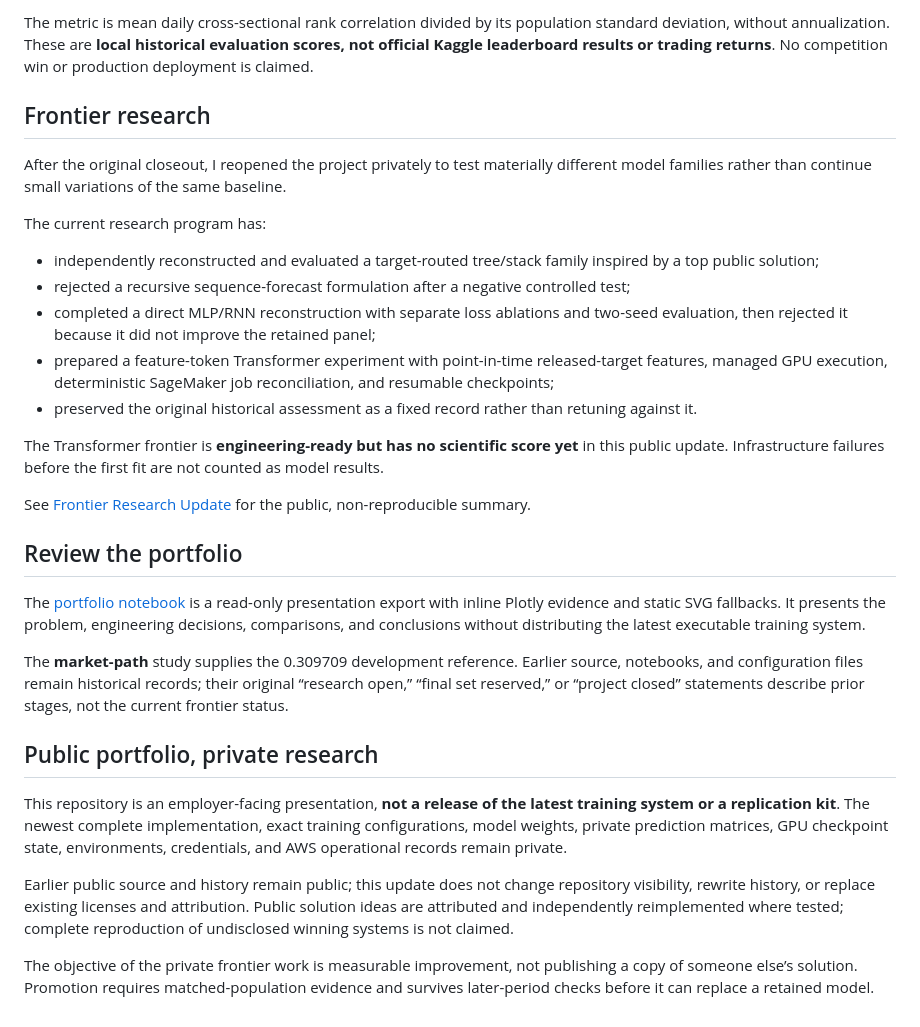
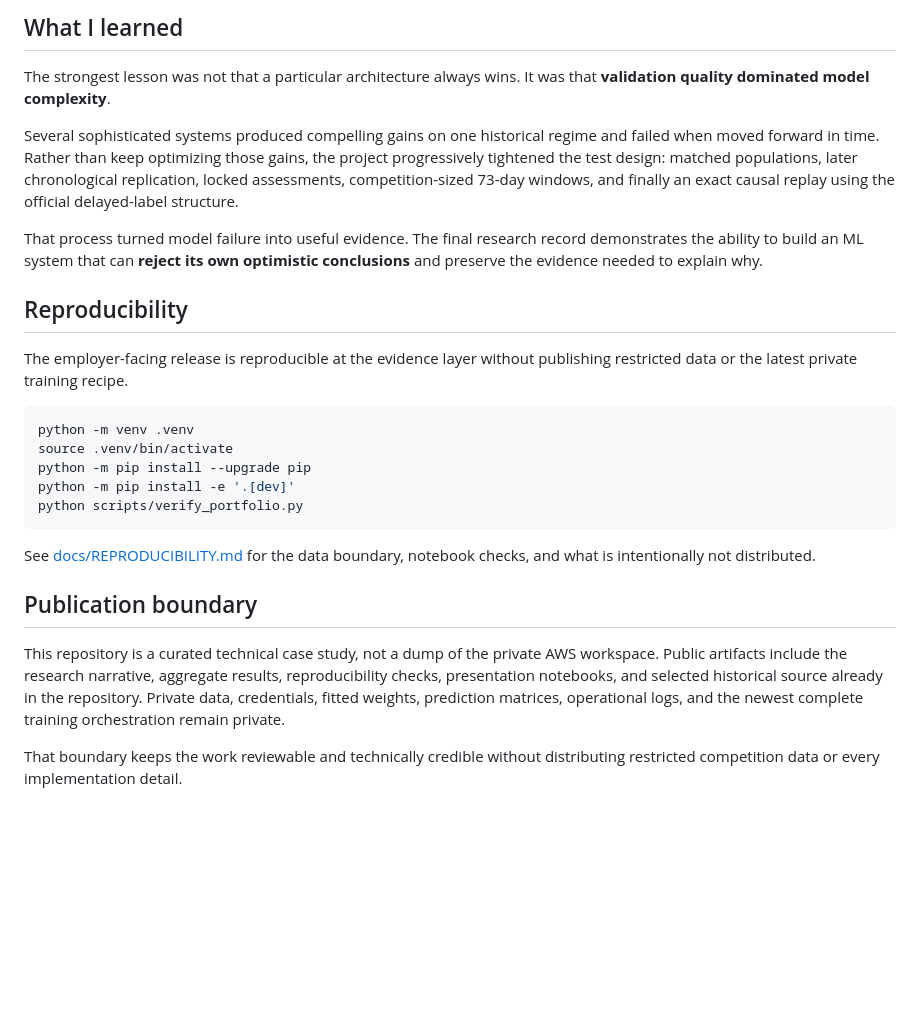
Before and after one commit to alvaromendizabal/commodity-prediction, a Markdown page: README.md, the part around one of its changes. Rendered like a GitHub page; blank space fills up the shorter version.

````diff
--- a/README.md
+++ b/README.md
@@ -36,32 +48,28 @@ Each comparison below uses the same dates and targets for its two systems. Diffe
 
-The metric is mean daily cross-sectional rank correlation divided by its population standard deviation, without annualization. These are **local historical evaluation scores, not official Kaggle leaderboard results or trading returns**. No competition win or production deployment is claimed.
+## What I learned
 
-## Frontier research
+The strongest lesson was not that a particular architecture always wins. It was that **validation quality dominated model complexity**.
 
-After the original closeout, I reopened the project privately to test materially different model families rather than continue small variations of the same baseline.
+Several sophisticated systems produced compelling gains on one historical regime and failed when moved forward in time. Rather than keep optimizing those gains, the project progressively tightened the test design: matched populations, later chronological replication, locked assessments, competition-sized 73-day windows, and finally an exact causal replay using the official delayed-label structure.
 
-The current research program has:
+That process turned model failure into useful evidence. The final research record demonstrates the ability to build an ML system that can **reject its own optimistic conclusions** and preserve the evidence needed to explain why.
 
-- independently reconstructed and evaluated a target-routed tree/stack family inspired by a top public solution;
-- rejected a recursive sequence-forecast formulation after a negative controlled test;
-- completed a direct MLP/RNN reconstruction with separate loss ablations and two-seed evaluation, then rejected it because it did not improve the retained panel;
-- prepared a feature-token Transformer experiment with point-in-time released-target features, managed GPU execution, deterministic SageMaker job reconciliation, and resumable checkpoints;
-- preserved the original historical assessment as a fixed record rather than retuning against it.
+## Reproducibility
 
-The Transformer frontier is **engineering-ready but has no scientific score yet** in this public update. Infrastructure failures before the first fit are not counted as model results.
+The employer-facing release is reproducible at the evidence layer without publishing restricted data or the latest private training recipe.
 
-See [Frontier Research Update](docs/FRONTIER_RESEARCH_UPDATE.md) for the public, non-reproducible summary.
+```bash
+python -m venv .venv
+source .venv/bin/activate
+python -m pip install --upgrade pip
+python -m pip install -e '.[dev]'
+python scripts/verify_portfolio.py
+```
 
-## Review the portfolio
+See [docs/REPRODUCIBILITY.md](docs/REPRODUCIBILITY.md) for the data boundary, notebook checks, and what is intentionally not distributed.
 
-The [portfolio notebook](notebooks/27_portfolio_case_study.ipynb) is a read-only presentation export with inline Plotly evidence and static SVG fallbacks. It presents the problem, engineering decisions, comparisons, and conclusions without distributing the latest executable training system.
+## Publication boundary
 
-The **market-path** study supplies the 0.309709 development reference. Earlier source, notebooks, and configuration files remain historical records; their original “research open,” “final set reserved,” or “project closed” statements describe prior stages, not the current frontier status.
+This repository is a curated technical case study, not a dump of the private AWS workspace. Public artifacts include the research narrative, aggregate results, reproducibility checks, presentation notebooks, and selected historical source already in the repository. Private data, credentials, fitted weights, prediction matrices, operational logs, and the newest complete training orchestration remain private.
 
-## Public portfolio, private research
-
-This repository is an employer-facing presentation, **not a release of the latest training system or a replication kit**. The newest complete implementation, exact training configurations, model weights, private prediction matrices, GPU checkpoint state, environments, credentials, and AWS operational records remain private.
-
-Earlier public source and history remain public; this update does not change repository visibility, rewrite history, or replace existing licenses and attribution. Public solution ideas are attributed and independently reimplemented where tested; complete reproduction of undisclosed winning systems is not claimed.
-
-The objective of the private frontier work is measurable improvement, not publishing a copy of someone else’s solution. Promotion requires matched-population evidence and survives later-period checks before it can replace a retained model.
+That boundary keeps the work reviewable and technically credible without distributing restricted competition data or every implementation detail.
````
Also changed, not shown: other parts of README.md (+33 -21 lines).
